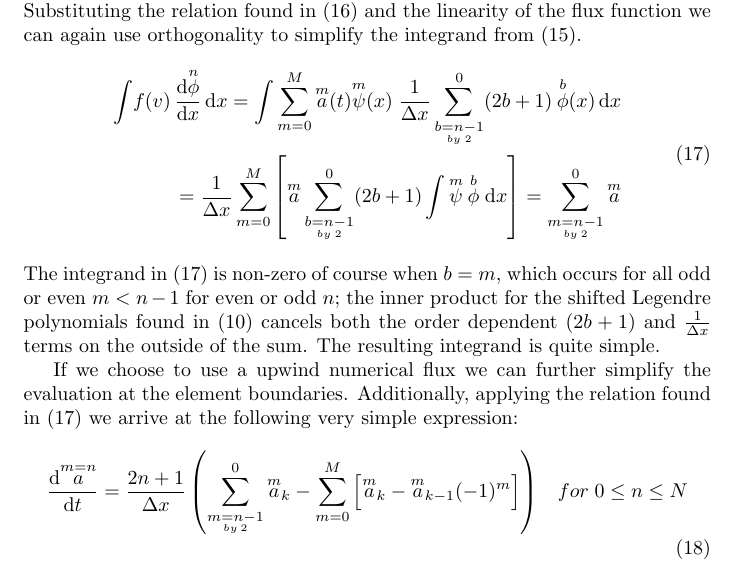
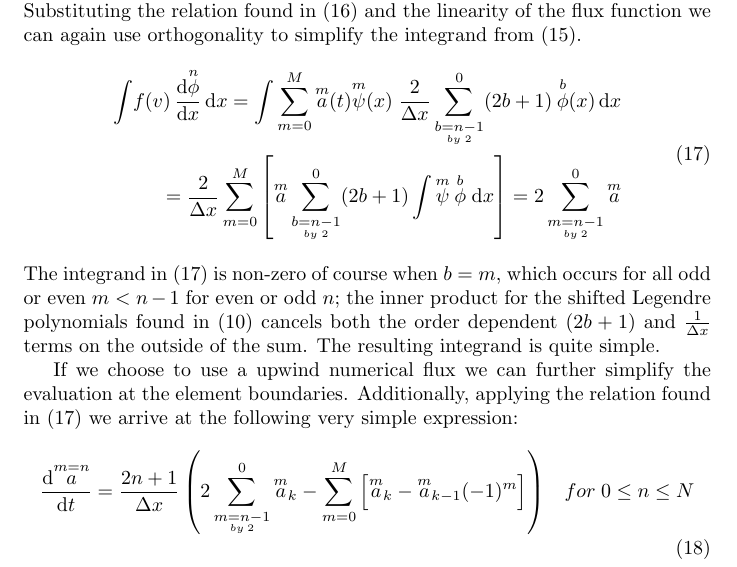
Before and after one commit to userjjb/High-Order-Eulerian-Vortex-Method-Solver, a LaTeX paper (1D ScalarConsv DG.tex): part of page 6 of 6, cut so that both start at the same text. Compiled offline with pdfLaTeX.

Commit message:
Working version, arb order/Forward Euler
Missing pesky factor of 2 on Jacobian for RHS integral. TeX and m-code
updated. Also, colon mistakenly(?) placed on UpwindStencil formula; now
selects rows to alternately be negative.

```diff
--- a/1D ScalarConsv DG.tex
+++ b/1D ScalarConsv DG.tex
@@ -159,9 +159,9 @@ For the simple case of a linear flux function $f(v) = cv$; Let us choose $c=1$.
 	\begin{equation}\label{IntegrandSimplify}
 	\begin{split}
 	\int\! f(v) \,\frac{\mathrm{d} \overset{n}{\phi}}{\mathrm{d} x} \,\mathrm{d}x
-	= \int \sum_{m=0}^M \overset{m}{a}(t)\overset{m}{\psi}(x) \;\frac{1}{\Delta x} \sum_{\underset{by \; 2}{b=n-1}}^0 (2b+1) \:\overset{b}{\phi}(x) \,\mathrm{d}x \\
-	=\frac{1}{\Delta x} \sum_{m=0}^M \left[\overset{m}{a} \sum_{\underset{by \; 2}{b=n-1}}^0 (2b+1) \int \overset{m}{\psi} \:\overset{b}{\phi} \;\mathrm{d}x \right]
-	=\sum_{\underset{by \: 2}{m=n-1}}^0 \overset{m}{a}
+	= \int \sum_{m=0}^M \overset{m}{a}(t)\overset{m}{\psi}(x) \;\frac{2}{\Delta x} \sum_{\underset{by \; 2}{b=n-1}}^0 (2b+1) \:\overset{b}{\phi}(x) \,\mathrm{d}x \\
+	=\frac{2}{\Delta x} \sum_{m=0}^M \left[\overset{m}{a} \sum_{\underset{by \; 2}{b=n-1}}^0 (2b+1) \int \overset{m}{\psi} \:\overset{b}{\phi} \;\mathrm{d}x \right]
+	=2\sum_{\underset{by \: 2}{m=n-1}}^0 \overset{m}{a}
 	\end{split}
 	\end{equation}
 The integrand in \eqref{IntegrandSimplify} is non-zero of course when $b=m$, which occurs for all odd or even $m<n-1$ for even or odd $n$; the inner product for the shifted Legendre polynomials found in \eqref{ShiftLegInnerProd} cancels both the order dependent $(2b+1)$ and $\frac{1}{\Delta x}$ terms on the outside of the sum. The resulting integrand is quite simple.
@@ -169,7 +169,7 @@ The integrand in \eqref{IntegrandSimplify} is non-zero of course when $b=m$, whi
 If we choose to use a upwind numerical flux we can further simplify the evaluation at the element boundaries. Additionally, applying the relation found in \eqref{IntegrandSimplify} we arrive at the following very simple expression:
 	\begin{equation}\label{WeakFormLinear}
 	\frac{\mathrm{d}\overset{m=n}{a}}{\mathrm{d} t}
-	=\frac{2n+1}{\Delta x} \left( \sum_{\underset{by \: 2}{m=n-1}}^0 \overset{m}{a}_k
+	=\frac{2n+1}{\Delta x} \left( 2\sum_{\underset{by \: 2}{m=n-1}}^0 \overset{m}{a}_k
 	-\sum_{m=0}^M \left[ \overset{m}{a}_k - \overset{m}{a}_{k-1}(-1)^m \right]\right)
 	\;\;\; for \; 0 \leq n \leq N
 	\end{equation}
```
Also changed, not shown: 1D ScalarConsv DG.tex (2 more changed lines), 1 other file.
